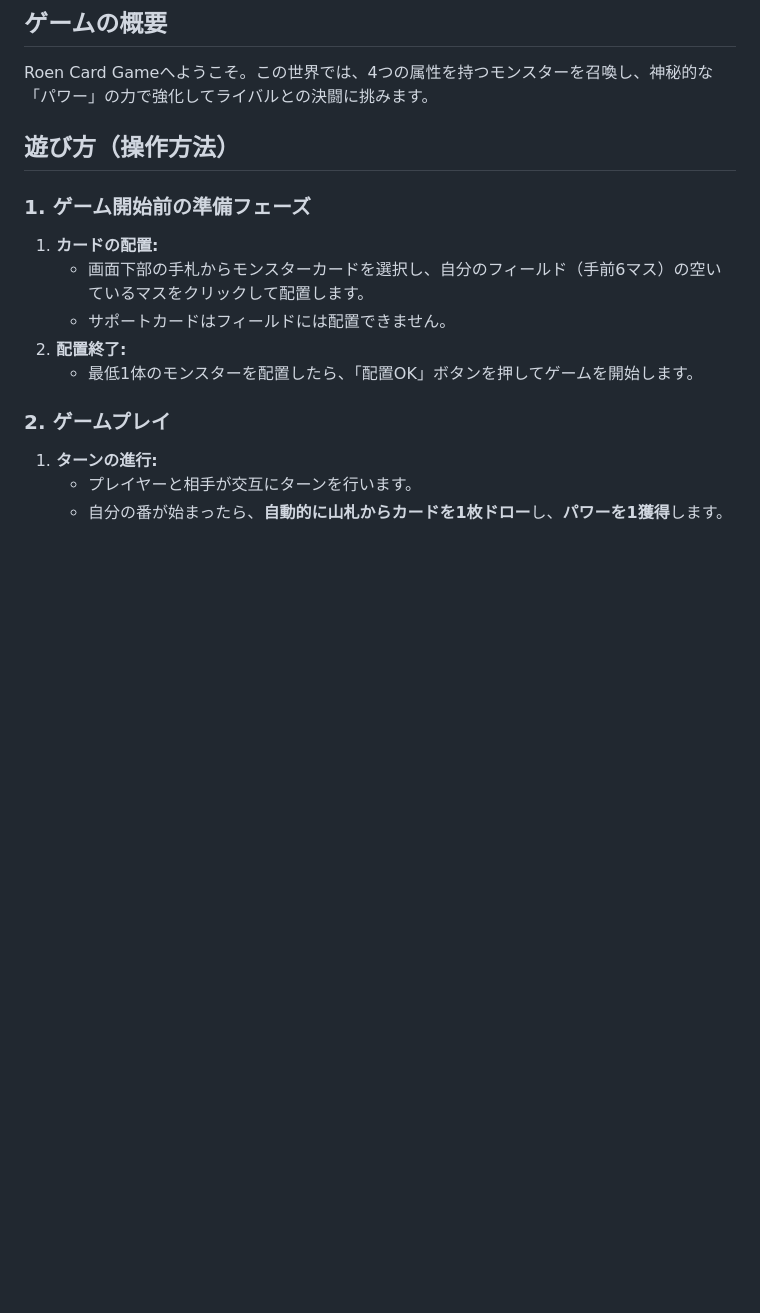
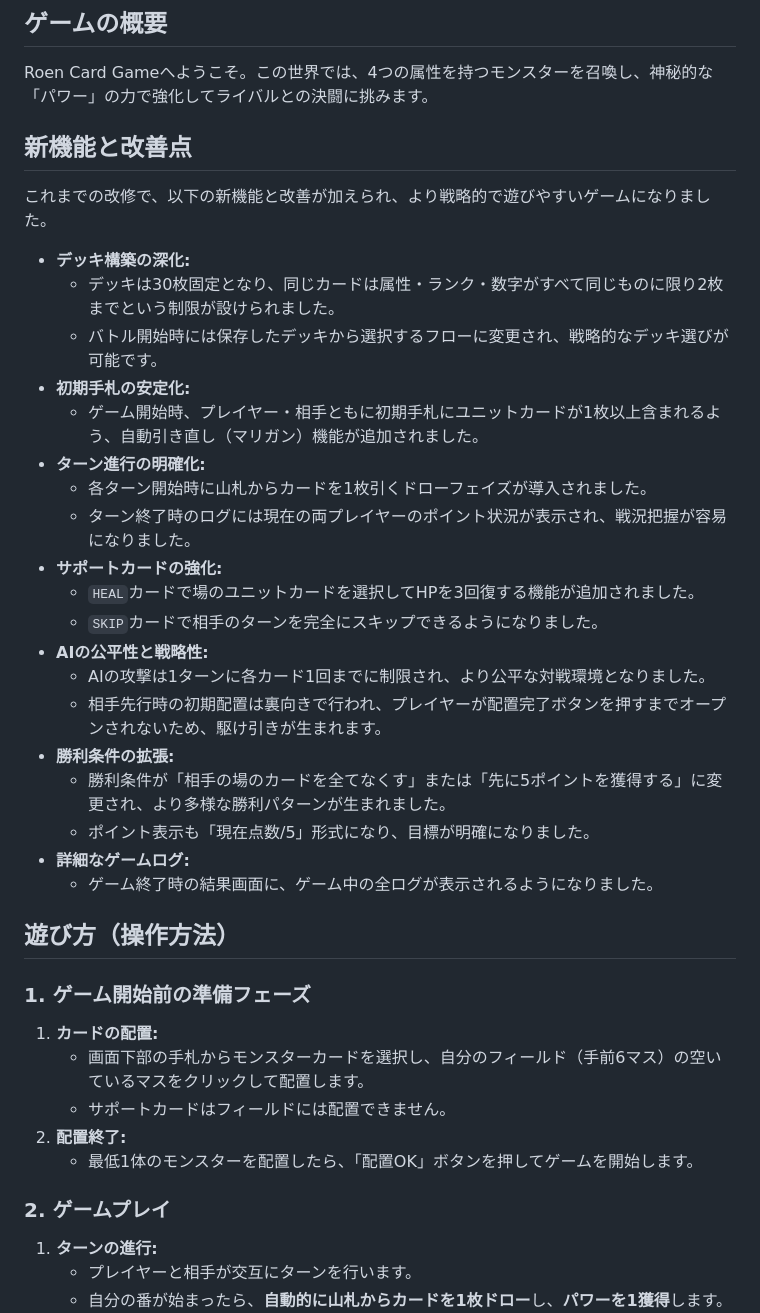
Before and after one commit to shogo-class23/card-games, a Markdown page: README.md, the part around the change. GitHub-like rendering; blank space fills up the shorter version.

Commit message:
docs: README.mdに新機能と改善点を追記
- デッキ構築、初期手札、ターン進行、サポートカード、AIの挙動、勝利条件など、主要な変更点を記載
- READMEの構成を整理し、新機能セクションを追加

```diff
--- a/README.md
+++ b/README.md
@@ -3,6 +3,30 @@
 ## ゲームの概要
 
 Roen Card Gameへようこそ。この世界では、4つの属性を持つモンスターを召喚し、神秘的な「パワー」の力で強化してライバルとの決闘に挑みます。
+
+## 新機能と改善点
+
+これまでの改修で、以下の新機能と改善が加えられ、より戦略的で遊びやすいゲームになりました。
+
+*   **デッキ構築の深化:**
+    *   デッキは30枚固定となり、同じカードは属性・ランク・数字がすべて同じものに限り2枚までという制限が設けられました。
+    *   バトル開始時には保存したデッキから選択するフローに変更され、戦略的なデッキ選びが可能です。
+*   **初期手札の安定化:**
+    *   ゲーム開始時、プレイヤー・相手ともに初期手札にユニットカードが1枚以上含まれるよう、自動引き直し（マリガン）機能が追加されました。
+*   **ターン進行の明確化:**
+    *   各ターン開始時に山札からカードを1枚引くドローフェイズが導入されました。
+    *   ターン終了時のログには現在の両プレイヤーのポイント状況が表示され、戦況把握が容易になりました。
+*   **サポートカードの強化:**
+    *   `HEAL`カードで場のユニットカードを選択してHPを3回復する機能が追加されました。
+    *   `SKIP`カードで相手のターンを完全にスキップできるようになりました。
+*   **AIの公平性と戦略性:**
+    *   AIの攻撃は1ターンに各カード1回までに制限され、より公平な対戦環境となりました。
+    *   相手先行時の初期配置は裏向きで行われ、プレイヤーが配置完了ボタンを押すまでオープンされないため、駆け引きが生まれます。
+*   **勝利条件の拡張:**
+    *   勝利条件が「相手の場のカードを全てなくす」または「先に5ポイントを獲得する」に変更され、より多様な勝利パターンが生まれました。
+    *   ポイント表示も「現在点数/5」形式になり、目標が明確になりました。
+*   **詳細なゲームログ:**
+    *   ゲーム終了時の結果画面に、ゲーム中の全ログが表示されるようになりました。
 
 ## 遊び方（操作方法）
 
```
